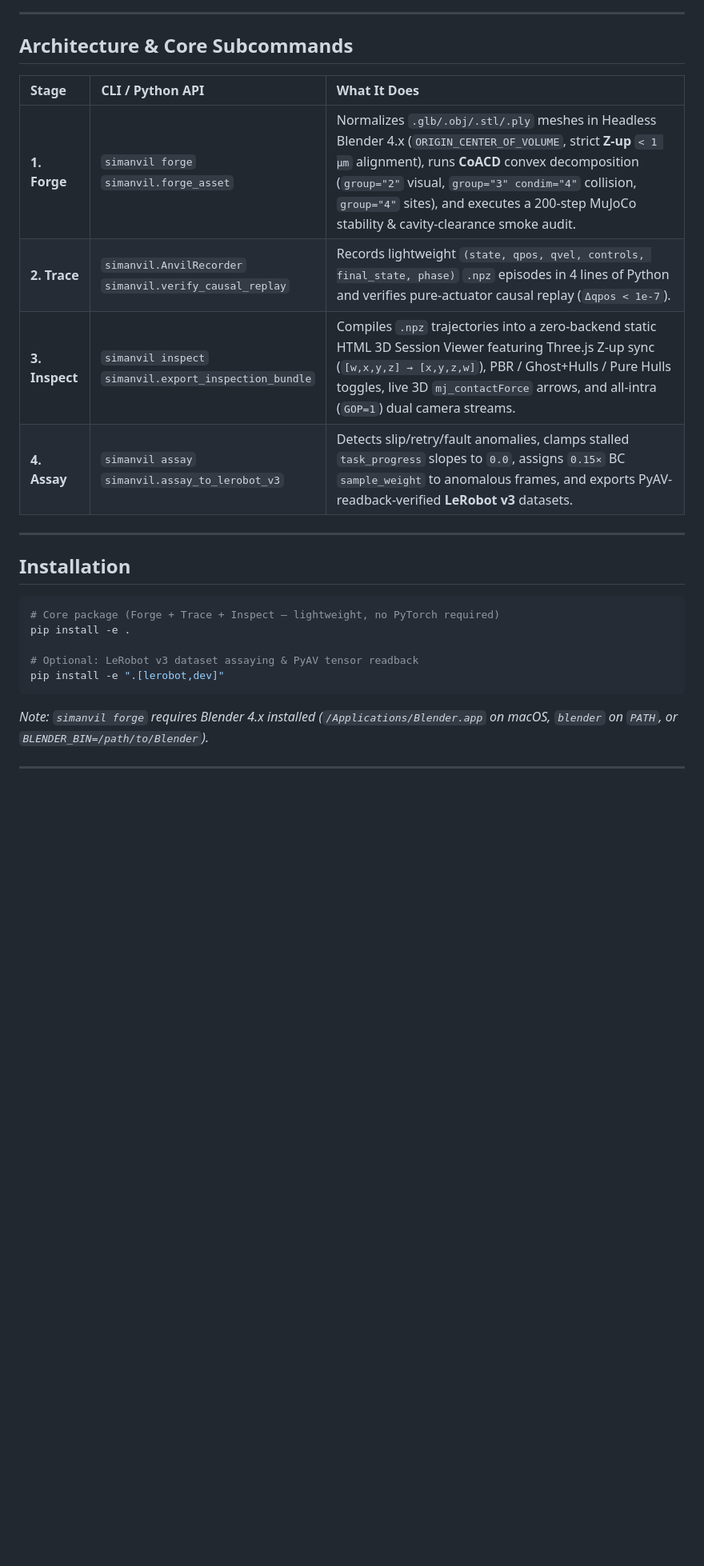
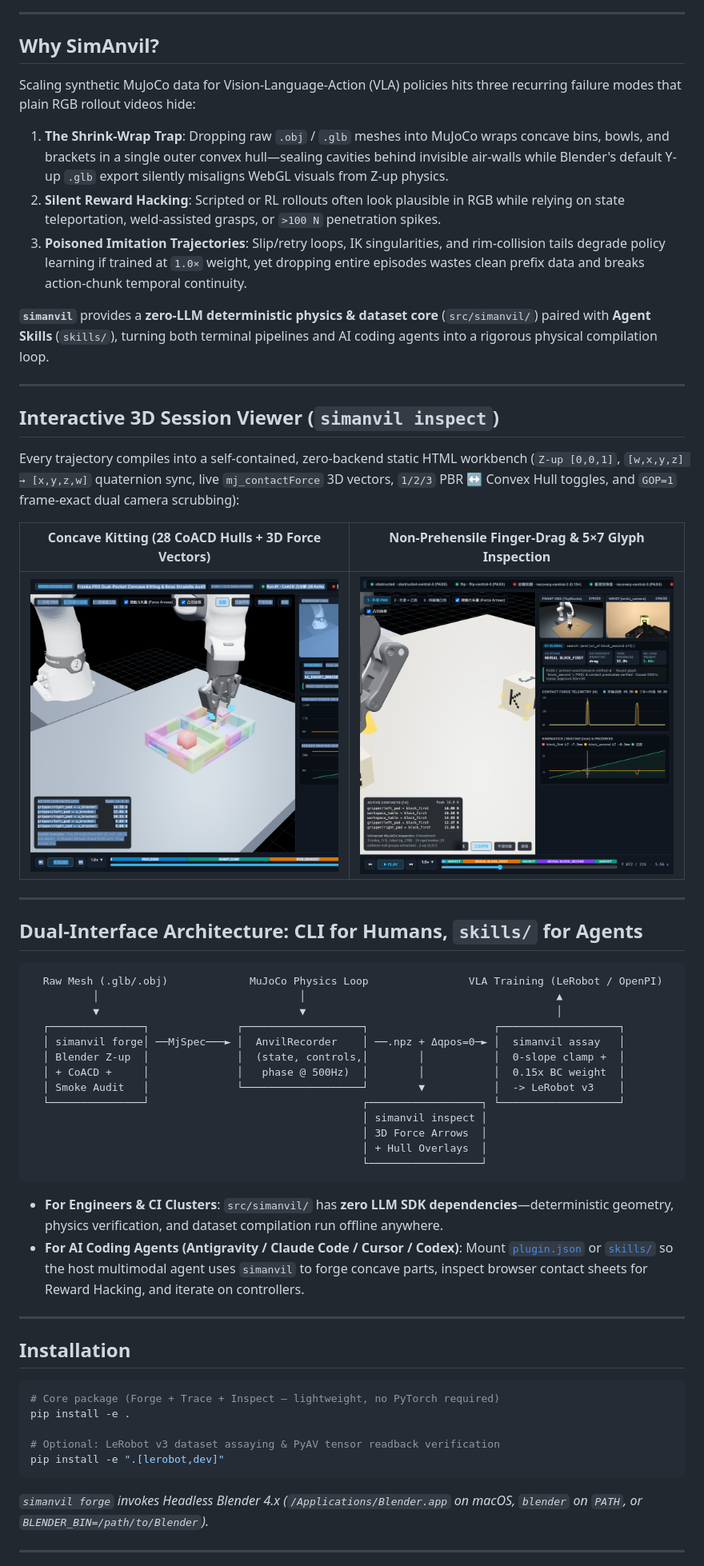
Before and after one commit to huang7loong/simanvil, a Markdown page: README.md, the part around one of its changes. Shown at 80% size. Rendered like a GitHub page; pictures changed too: docs/assets/viewer_coacd_hulls.png (added), docs/assets/viewer_toyblocks_glyphs.png (added); blank space fills up the shorter version.

````diff
--- a/README.md
+++ b/README.md
@@ -6,14 +10,48 @@
 
 ---
 
-## Architecture & Core Subcommands
+## Why SimAnvil?
 
-| Stage | CLI / Python API | What It Does |
-| :--- | :--- | :--- |
-| **1. Forge** | `simanvil forge`<br>`simanvil.forge_asset` | Normalizes `.glb/.obj/.stl/.ply` meshes in Headless Blender 4.x (`ORIGIN_CENTER_OF_VOLUME`, strict **Z-up** `< 1 µm` alignment), runs **CoACD** convex decomposition (`group="2"` visual, `group="3" condim="4"` collision, `group="4"` sites), and executes a 200-step MuJoCo stability & cavity-clearance smoke audit. |
-| **2. Trace** | `simanvil.AnvilRecorder`<br>`simanvil.verify_causal_replay` | Records lightweight `(state, qpos, qvel, controls, final_state, phase)` `.npz` episodes in 4 lines of Python and verifies pure-actuator causal replay (`Δqpos < 1e-7`). |
-| **3. Inspect** | `simanvil inspect`<br>`simanvil.export_inspection_bundle` | Compiles `.npz` trajectories into a zero-backend static HTML 3D Session Viewer featuring Three.js Z-up sync (`[w,x,y,z] → [x,y,z,w]`), PBR / Ghost+Hulls / Pure Hulls toggles, live 3D `mj_contactForce` arrows, and all-intra (`GOP=1`) dual camera streams. |
-| **4. Assay** | `simanvil assay`<br>`simanvil.assay_to_lerobot_v3` | Detects slip/retry/fault anomalies, clamps stalled `task_progress` slopes to `0.0`, assigns `0.15×` BC `sample_weight` to anomalous frames, and exports PyAV-readback-verified **LeRobot v3** datasets. |
+Scaling synthetic MuJoCo data for Vision-Language-Action (VLA) policies hits three recurring failure modes that plain RGB rollout videos hide:
+
+1. **The Shrink-Wrap Trap**: Dropping raw `.obj` / `.glb` meshes into MuJoCo wraps concave bins, bowls, and brackets in a single outer convex hull—sealing cavities behind invisible air-walls while Blender's default Y-up `.glb` export silently misaligns WebGL visuals from Z-up physics.
+2. **Silent Reward Hacking**: Scripted or RL rollouts often look plausible in RGB while relying on state teleportation, weld-assisted grasps, or `>100 N` penetration spikes.
+3. **Poisoned Imitation Trajectories**: Slip/retry loops, IK singularities, and rim-collision tails degrade policy learning if trained at `1.0×` weight, yet dropping entire episodes wastes clean prefix data and breaks action-chunk temporal continuity.
+
+**`simanvil`** provides a **zero-LLM deterministic physics & dataset core** (`src/simanvil/`) paired with **Agent Skills** (`skills/`), turning both terminal pipelines and AI coding agents into a rigorous physical compilation loop.
+
+---
+
+## Interactive 3D Session Viewer (`simanvil inspect`)
+
+Every trajectory compiles into a self-contained, zero-backend static HTML workbench (`Z-up [0,0,1]`, `[w,x,y,z] → [x,y,z,w]` quaternion sync, live `mj_contactForce` 3D vectors, `1/2/3` PBR ↔ Convex Hull toggles, and `GOP=1` frame-exact dual camera scrubbing):
+
+| Concave Kitting (28 CoACD Hulls + 3D Force Vectors) | Non-Prehensile Finger-Drag & 5×7 Glyph Inspection |
+| :---: | :---: |
+| ![CoACD Convex Hull Overlay](docs/assets/viewer_coacd_hulls.png) | ![ToyBlocks Contact Inspection](docs/assets/viewer_toyblocks_glyphs.png) |
+
+---
+
+## Dual-Interface Architecture: CLI for Humans, `skills/` for Agents
+
+```text
+  Raw Mesh (.glb/.obj)             MuJoCo Physics Loop                VLA Training (LeRobot / OpenPI)
+          │                                │                                        ▲
+          ▼                                ▼                                        │
+  ┌───────────────┐              ┌───────────────────┐                    ┌───────────────────┐
+  │ simanvil forge│ ──MjSpec───► │  AnvilRecorder    │ ──.npz + Δqpos=0─► │  simanvil assay   │
+  │ Blender Z-up  │              │  (state, controls,│        │           │  0-slope clamp +  │
+  │ + CoACD +     │              │   phase @ 500Hz)  │        │           │  0.15x BC weight  │
+  │ Smoke Audit   │              └───────────────────┘        ▼           │  -> LeRobot v3    │
+  └───────────────┘                                  ┌──────────────────┐ └───────────────────┘
+                                                     │ simanvil inspect │
+                                                     │ 3D Force Arrows  │
+                                                     │ + Hull Overlays  │
+                                                     └──────────────────┘
+```
+
+- **For Engineers & CI Clusters**: `src/simanvil/` has **zero LLM SDK dependencies**—deterministic geometry, physics verification, and dataset compilation run offline anywhere.
+- **For AI Coding Agents (Antigravity / Claude Code / Cursor / Codex)**: Mount [`plugin.json`](plugin.json) or [`skills/`](skills/) so the host multimodal agent uses `simanvil` to forge concave parts, inspect browser contact sheets for Reward Hacking, and iterate on controllers.
 
 ---
 
@@ -23,11 +61,11 @@
 # Core package (Forge + Trace + Inspect — lightweight, no PyTorch required)
 pip install -e .
 
-# Optional: LeRobot v3 dataset assaying & PyAV tensor readback
+# Optional: LeRobot v3 dataset assaying & PyAV tensor readback verification
 pip install -e ".[lerobot,dev]"
 ```
 
-*Note: `simanvil forge` requires Blender 4.x installed (`/Applications/Blender.app` on macOS, `blender` on `PATH`, or `BLENDER_BIN=/path/to/Blender`).*
+*`simanvil forge` invokes Headless Blender 4.x (`/Applications/Blender.app` on macOS, `blender` on `PATH`, or `BLENDER_BIN=/path/to/Blender`).*
 
 ---
 
````
Also changed, not shown: other parts of README.md (+61 -23 lines), README_zh.md (added, +114 -0 lines), 3 other files.
